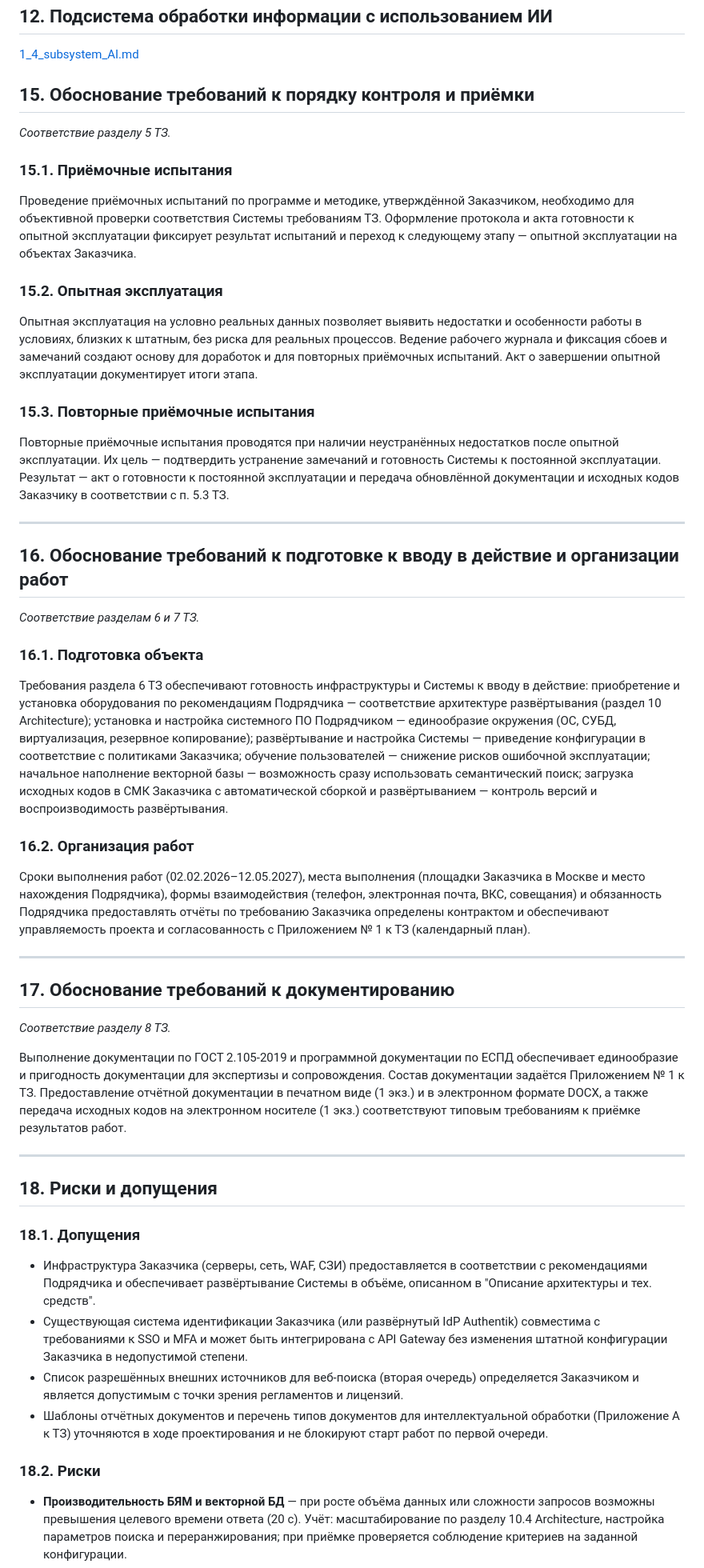
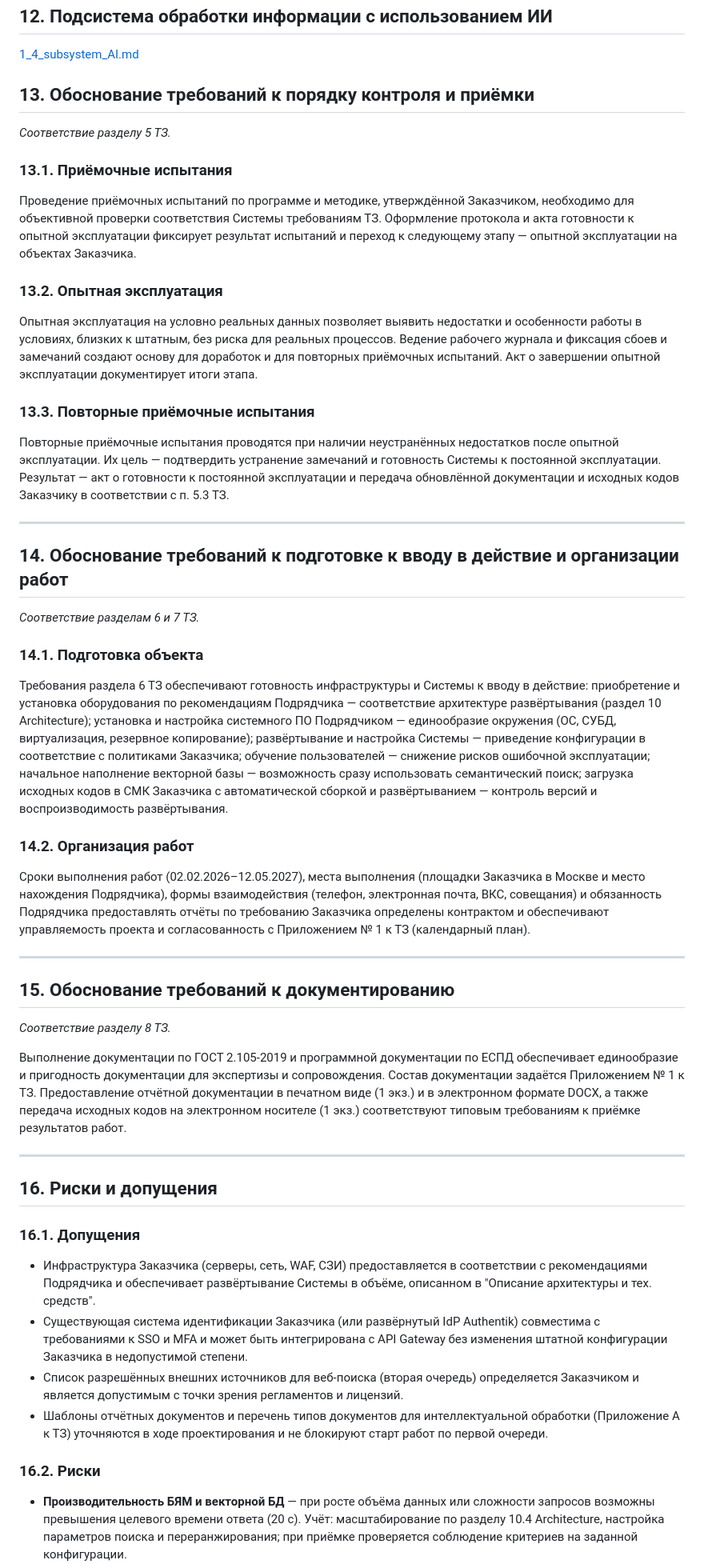
Before and after one commit to Trump68/infra, a Markdown page: TZ/1_zapiska_k_tz.md, the part around one of its changes. Shown at 80% size. GitHub-like rendering.

```diff
--- a/TZ/1_zapiska_k_tz.md
+++ b/TZ/1_zapiska_k_tz.md
@@ -226,39 +226,39 @@
 ## 12. Подсистема обработки информации с использованием ИИ
 [1_4_subsystem_AI.md](1_4_subsystem_AI.md)
 
-## 15. Обоснование требований к порядку контроля и приёмки
+## 13. Обоснование требований к порядку контроля и приёмки
 
 *Соответствие разделу 5 ТЗ.*
 
-### 15.1. Приёмочные испытания
+### 13.1. Приёмочные испытания
 
 Проведение приёмочных испытаний по программе и методике, утверждённой Заказчиком, необходимо для объективной проверки соответствия Системы требованиям ТЗ. Оформление протокола и акта готовности к опытной эксплуатации фиксирует результат испытаний и переход к следующему этапу — опытной эксплуатации на объектах Заказчика.
 
-### 15.2. Опытная эксплуатация
+### 13.2. Опытная эксплуатация
 
 Опытная эксплуатация на условно реальных данных позволяет выявить недостатки и особенности работы в условиях, близких к штатным, без риска для реальных процессов. Ведение рабочего журнала и фиксация сбоев и замечаний создают основу для доработок и для повторных приёмочных испытаний. Акт о завершении опытной эксплуатации документирует итоги этапа.
 
-### 15.3. Повторные приёмочные испытания
+### 13.3. Повторные приёмочные испытания
 
 Повторные приёмочные испытания проводятся при наличии неустранённых недостатков после опытной эксплуатации. Их цель — подтвердить устранение замечаний и готовность Системы к постоянной эксплуатации. Результат — акт о готовности к постоянной эксплуатации и передача обновлённой документации и исходных кодов Заказчику в соответствии с п. 5.3 ТЗ.
 
 ---
 
-## 16. Обоснование требований к подготовке к вводу в действие и организации работ
+## 14. Обоснование требований к подготовке к вводу в действие и организации работ
 
 *Соответствие разделам 6 и 7 ТЗ.*
 
-### 16.1. Подготовка объекта
+### 14.1. Подготовка объекта
 
 Требования раздела 6 ТЗ обеспечивают готовность инфраструктуры и Системы к вводу в действие: приобретение и установка оборудования по рекомендациям Подрядчика — соответствие архитектуре развёртывания (раздел 10 Architecture); установка и настройка системного ПО Подрядчиком — единообразие окружения (ОС, СУБД, виртуализация, резервное копирование); развёртывание и настройка Системы — приведение конфигурации в соответствие с политиками Заказчика; обучение пользователей — снижение рисков ошибочной эксплуатации; начальное наполнение векторной базы — возможность сразу использовать семантический поиск; загрузка исходных кодов в СМК Заказчика с автоматической сборкой и развёртыванием — контроль версий и воспроизводимость развёртывания.
 
-### 16.2. Организация работ
+### 14.2. Организация работ
 
 Сроки выполнения работ (02.02.2026–12.05.2027), места выполнения (площадки Заказчика в Москве и место нахождения Подрядчика), формы взаимодействия (телефон, электронная почта, ВКС, совещания) и обязанность Подрядчика предоставлять отчёты по требованию Заказчика определены контрактом и обеспечивают управляемость проекта и согласованность с Приложением № 1 к ТЗ (календарный план).
 
 ---
 
-## 17. Обоснование требований к документированию
+## 15. Обоснование требований к документированию
 
 *Соответствие разделу 8 ТЗ.*
 
@@ -266,16 +266,16 @@
 
 ---
 
-## 18. Риски и допущения
+## 16. Риски и допущения
 
-### 18.1. Допущения
+### 16.1. Допущения
 
 - Инфраструктура Заказчика (серверы, сеть, WAF, СЗИ) предоставляется в соответствии с рекомендациями Подрядчика и обеспечивает развёртывание Системы в объёме, описанном в "Описание архитектуры и тех. средств".
 - Существующая система идентификации Заказчика (или развёрнутый IdP Authentik) совместима с требованиями к SSO и MFA и может быть интегрирована с API Gateway без изменения штатной конфигурации Заказчика в недопустимой степени.
 - Список разрешённых внешних источников для веб-поиска (вторая очередь) определяется Заказчиком и является допустимым с точки зрения регламентов и лицензий.
 - Шаблоны отчётных документов и перечень типов документов для интеллектуальной обработки (Приложение А к ТЗ) уточняются в ходе проектирования и не блокируют старт работ по первой очереди.
 
-### 18.2. Риски
+### 16.2. Риски
 
 - **Производительность БЯМ и векторной БД** — при росте объёма данных или сложности запросов возможны превышения целевого времени ответа (20 с). Учёт: масштабирование по разделу 10.4 Architecture, настройка параметров поиска и переранжирования; при приёмке проверяется соблюдение критериев на заданной конфигурации.
 - **Качество перевода и OCR (вторая очередь)** — точность может зависеть от типа документов и качества изображений. Учёт: использование локальной или доверенной БЯМ и возможность дообучения/настройки; приёмка по критериям качества, согласованным с Заказчиком.
```
Also changed, not shown: other parts of TZ/1_zapiska_k_tz.md (+3 -3 lines), TZ/1_4_subsystem_AI.md (+4 -4 lines), TZ/1_10_subsystem_vector_lex_index.md (deleted).
